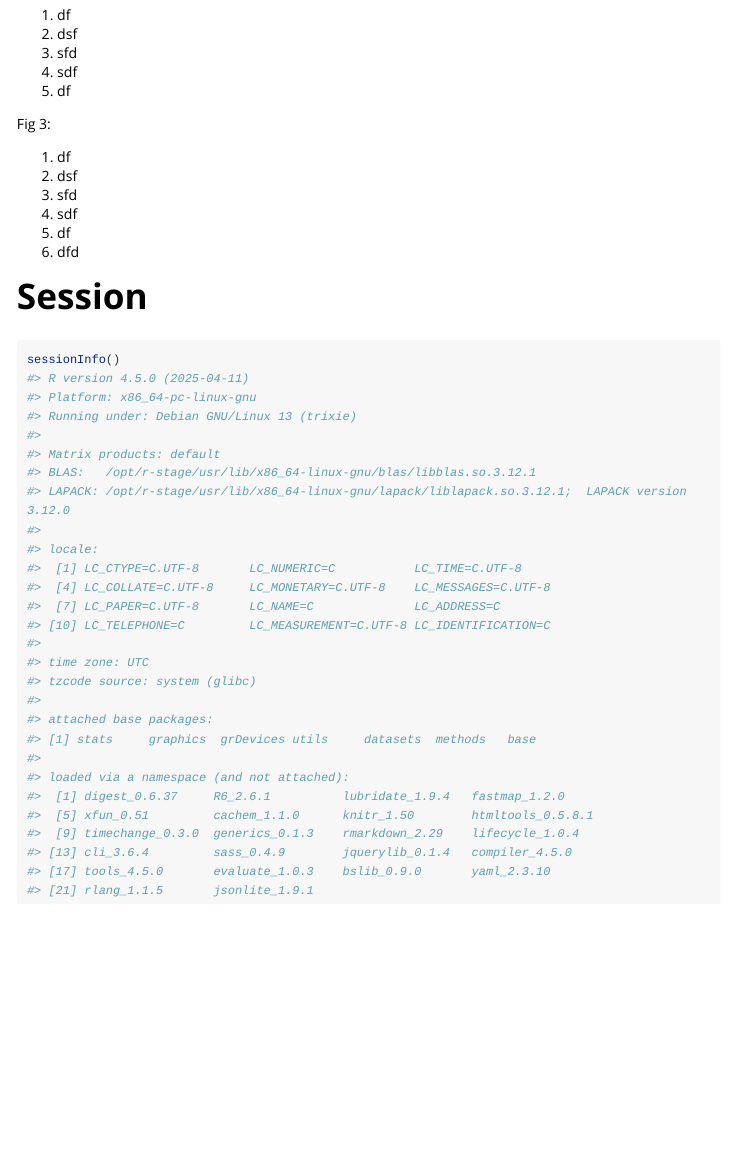
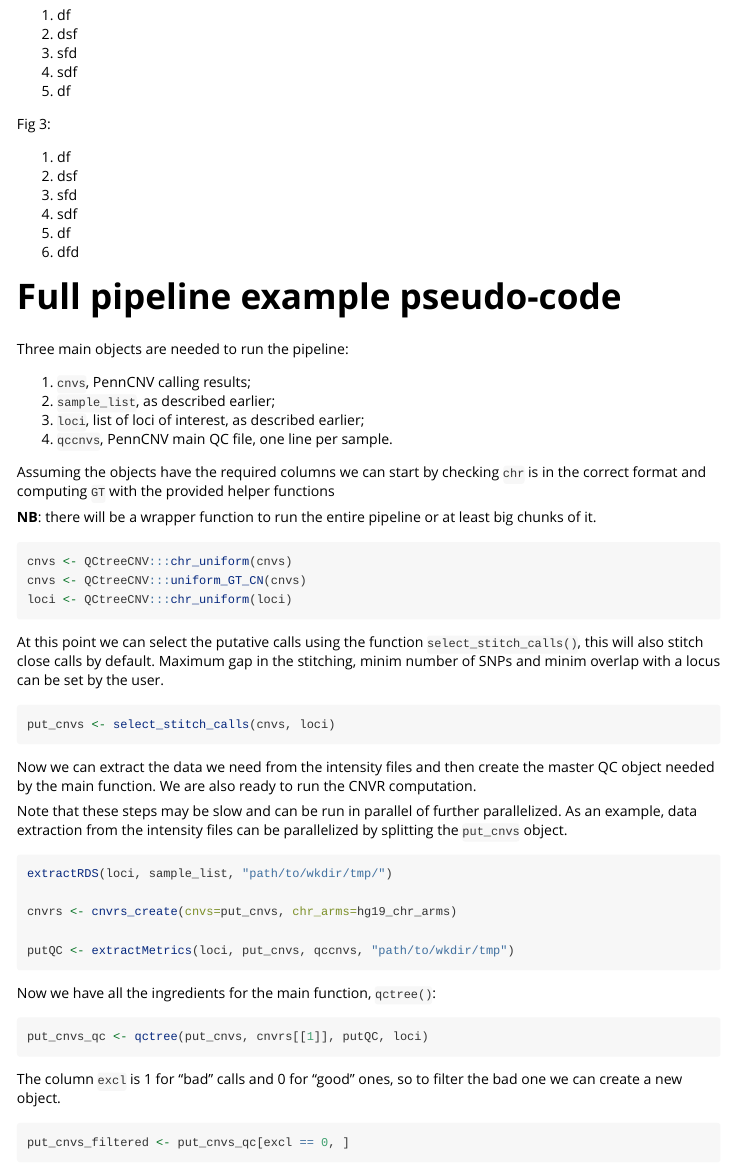
Before and after one commit to SinomeM/QCtreeCNV, an R Markdown document (vignettes/QC_tree.Rmd): the page in a window 1100 px wide, from 5280 px down. Rendered offline with R 4.5, knitr and Pandoc, with nearby package versions; long lines of code are wrapped.

Commit message:
full pipeline pseudo code in vignette

````diff
--- a/vignettes/QC_tree.Rmd
+++ b/vignettes/QC_tree.Rmd
@@ -242,6 +242,67 @@ Fig 3:
 5. df
 6. dfd
 
+# Full pipeline example pseudo-code
+
+Three main objects are needed to run the pipeline:
+
+1. `cnvs`, PennCNV calling results;
+2. `sample_list`, as described earlier;
+3. `loci`, list of loci of interest, as described earlier;
+4. `qccnvs`, PennCNV main QC file, one line per sample.
+
+Assuming the objects have the required columns we can start by checking
+`chr` is in the correct format and computing `GT` with the provided helper
+functions
+
+**NB**: there will be a wrapper function to run the entire pipeline or at least
+big chunks of it.
+
+```{r, eval = F}
+cnvs <- QCtreeCNV:::chr_uniform(cnvs)
+cnvs <- QCtreeCNV:::uniform_GT_CN(cnvs)
+loci <- QCtreeCNV:::chr_uniform(loci)
+```
+
+At this point we can select the putative calls using the function
+`select_stitch_calls()`, this will also stitch close calls by default.
+Maximum gap in the stitching, minim number of SNPs and minim overlap with
+a locus can be set by the user.
+
+```{r, eval = F}
+put_cnvs <- select_stitch_calls(cnvs, loci)
+```
+
+Now we can extract the data we need from the intensity files and then create
+the master QC object needed by the main function. We are also ready to run
+the CNVR computation.
+
+Note that these steps may be slow and can be run in parallel of further parallelized.
+As an example, data extraction from the intensity files can be parallelized by splitting
+the `put_cnvs` object.
+
+```{r, eval = F}
+extractRDS(loci, sample_list, "path/to/wkdir/tmp/")
+
+cnvrs <- cnvrs_create(cnvs=put_cnvs, chr_arms=hg19_chr_arms)
+
+putQC <- extractMetrics(loci, put_cnvs, qccnvs, "path/to/wkdir/tmp")
+```
+
+Now we have all the ingredients for the main function, `qctree()`:
+
+```{r, eval = F}
+put_cnvs_qc <- qctree(put_cnvs, cnvrs[[1]], putQC, loci)
+```
+
+The column `excl` is 1 for "bad" calls and 0 for "good" ones, so
+to filter the bad one we can create a new object.
+
+```{r, eval = F}
+put_cnvs_filtered <- put_cnvs_qc[excl == 0, ]
+```
+
+
 # Session
 
 ```{r}
````
